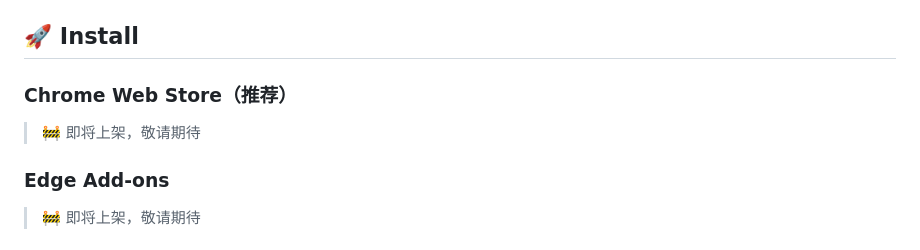
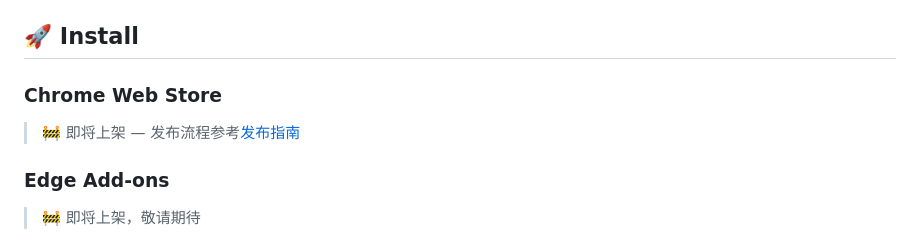
Before and after one commit to yiyan-yixing/markdown-reader, a Markdown page: README.md, the part around the change. Rendered like a GitHub page.

Commit message:
docs: add link to publish guide from README install section
Co-Authored-By: Claude <noreply@anthropic.com>

```diff
--- a/README.md
+++ b/README.md
@@ -56,9 +56,9 @@ A Chrome extension that renders `.md` files in a beautiful three-panel reading i
 
 ## 🚀 Install
 
-### Chrome Web Store（推荐）
+### Chrome Web Store
 
-> 🚧 即将上架，敬请期待
+> 🚧 即将上架 — 发布流程参考[发布指南](../../vault/03-resources/chrome-webstore-publish-guide.md)
 
 ### Edge Add-ons
 
```
